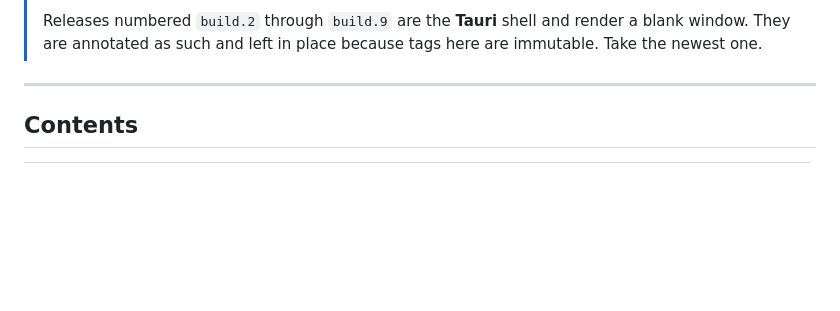
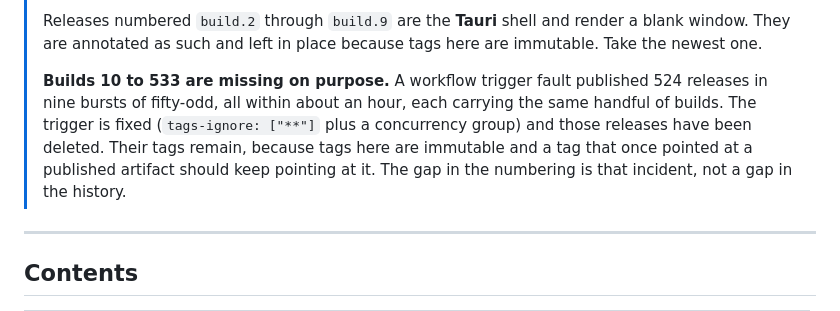
Before and after one commit to Ding-Ding-Projects/codex-material, a Markdown page: README.md, the part around the change. GitHub-like rendering; blank space fills up the shorter version.

```diff
--- a/README.md
+++ b/README.md
@@ -14,6 +14,8 @@ A Material 3 Windows desktop app that drives the OpenAI Codex CLI. Every action
 > Every green build publishes a release. `package.json` says `0.1.0`; each build gets its own immutable tag (`v0.1.0+build.<n>`) carrying an NSIS `.exe`, an MSI, and the build's dim sum code-name photograph. **The installers are not code-signed**, so SmartScreen will warn on first run.
 >
 > Releases numbered `build.2` through `build.9` are the **Tauri** shell and render a blank window. They are annotated as such and left in place because tags here are immutable. Take the newest one.
+>
+> **Builds 10 to 533 are missing on purpose.** A workflow trigger fault published 524 releases in nine bursts of fifty-odd, all within about an hour, each carrying the same handful of builds. The trigger is fixed (`tags-ignore: ["**"]` plus a concurrency group) and those releases have been deleted. Their tags remain, because tags here are immutable and a tag that once pointed at a published artifact should keep pointing at it. The gap in the numbering is that incident, not a gap in the history.
 
 ---
 
```
Also changed, not shown: docs/handoff/wiki-home.md (+32 -4 lines).
